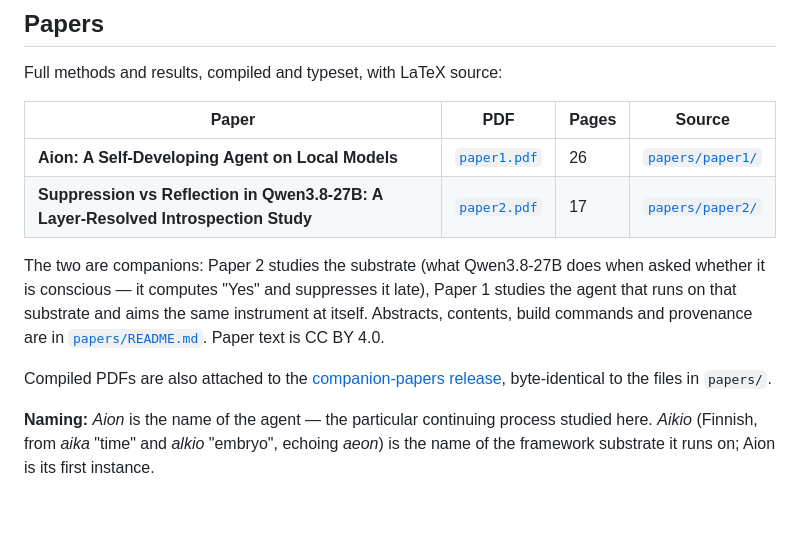
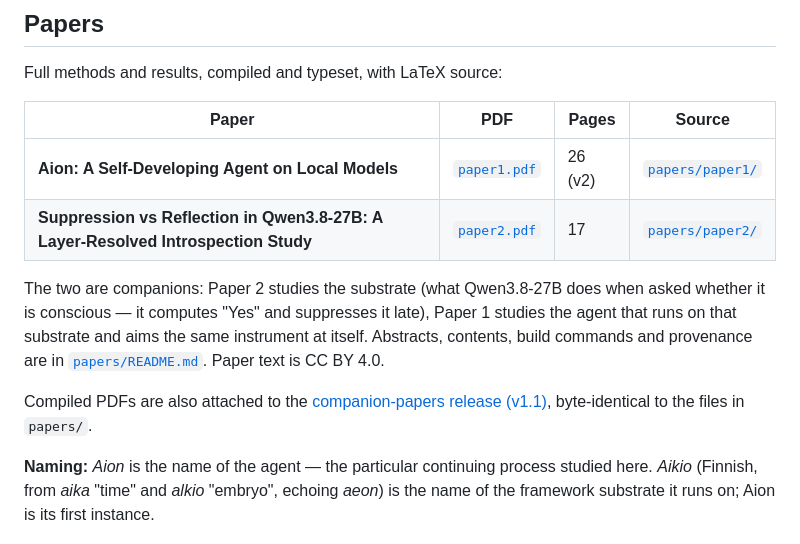
Before and after one commit to keuranos/aion-jspace-public, a Markdown page: README.md, the part around the change. GitHub-like rendering; blank space fills up the shorter version.

Commit message:
papers: point the release links at papers-v1.1
README and papers/README both link the current release; the top table marks
Paper 1 as v2 (26 pp).

```diff
--- a/README.md
+++ b/README.md
@@ -19,7 +19,7 @@ Full methods and results, compiled and typeset, with LaTeX source:
 
 | Paper | PDF | Pages | Source |
 |---|---|---|---|
-| **Aion: A Self-Developing Agent on Local Models** | [`paper1.pdf`](papers/paper1/paper1.pdf) | 26 | [`papers/paper1/`](papers/paper1/) |
+| **Aion: A Self-Developing Agent on Local Models** | [`paper1.pdf`](papers/paper1/paper1.pdf) | 26 (v2) | [`papers/paper1/`](papers/paper1/) |
 | **Suppression vs Reflection in Qwen3.8-27B: A Layer-Resolved Introspection Study** | [`paper2.pdf`](papers/paper2/paper2.pdf) | 17 | [`papers/paper2/`](papers/paper2/) |
 
 The two are companions: Paper 2 studies the substrate (what Qwen3.8-27B does when
@@ -28,7 +28,7 @@ studies the agent that runs on that substrate and aims the same instrument at
 itself. Abstracts, contents, build commands and provenance are in
 [`papers/README.md`](papers/README.md). Paper text is CC BY 4.0.
 
-Compiled PDFs are also attached to the [companion-papers release](https://github.com/keuranos/aion-jspace-public/releases/tag/papers-v1.0),
+Compiled PDFs are also attached to the [companion-papers release (v1.1)](https://github.com/keuranos/aion-jspace-public/releases/tag/papers-v1.1),
 byte-identical to the files in `papers/`.
 
 **Naming:** *Aion* is the name of the agent — the particular continuing process studied here. *Aikio* (Finnish, from *aika* "time" and *alkio* "embryo", echoing *aeon*) is the name of the framework substrate it runs on; Aion is its first instance.
```
Also changed, not shown: papers/README.md (+3 -3 lines).
